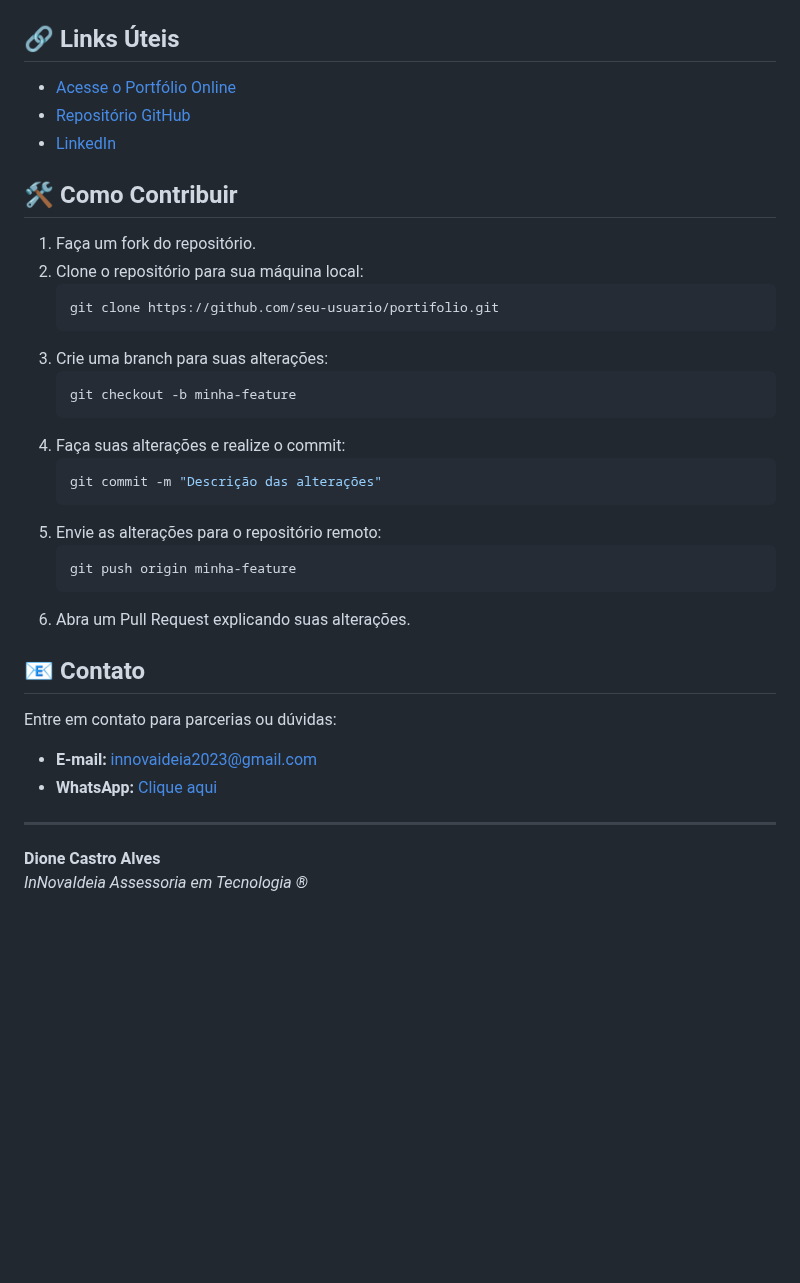
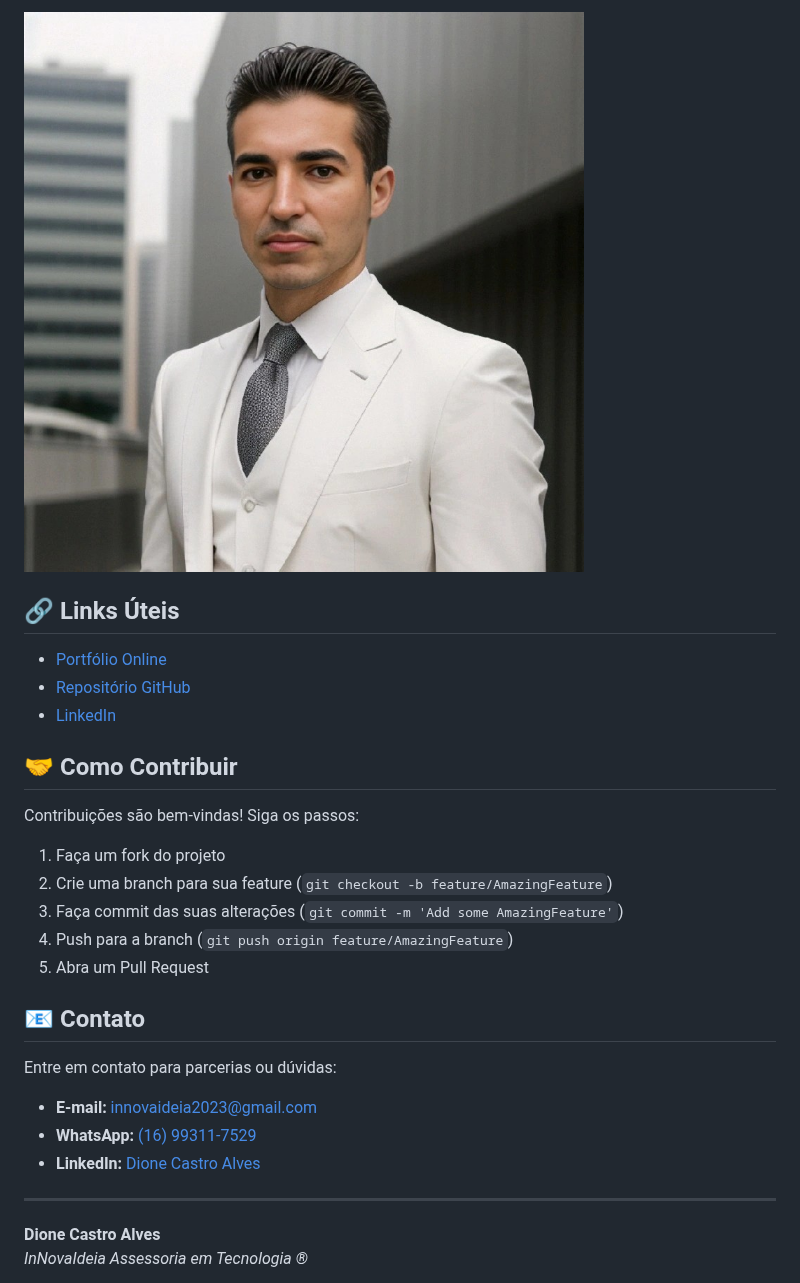
Before and after one commit to Foxactive1/innovaideia.github.io, a Markdown page: readme.md, the part around one of its changes. Drawn GitHub-style; blank space fills up the shorter version.

````diff
--- a/readme.md
+++ b/readme.md
@@ -47,36 +71,28 @@ Tenho ampla experiência com tecnologias como:
+![Prévia do Portfólio](logo_portifolio.jpg)
 
 ## 🔗 Links Úteis
 
-- [Acesse o Portfólio Online](https://innovaideia-github-io.vercel.app)
+- [Portfólio Online](https://innovaideia-github-io.vercel.app)
 - [Repositório GitHub](https://github.com/Foxactive1)
 - [LinkedIn](https://www.linkedin.com/in/innovaideia2023)
 
-## 🛠️ Como Contribuir
+## 🤝 Como Contribuir
 
-1. Faça um fork do repositório.
-2. Clone o repositório para sua máquina local:
-   ```bash
-   git clone https://github.com/seu-usuario/portifolio.git
-   ```
-3. Crie uma branch para suas alterações:
-   ```bash
-   git checkout -b minha-feature
-   ```
-4. Faça suas alterações e realize o commit:
-   ```bash
-   git commit -m "Descrição das alterações"
-   ```
-5. Envie as alterações para o repositório remoto:
-   ```bash
-   git push origin minha-feature
-   ```
-6. Abra um Pull Request explicando suas alterações.
+Contribuições são bem-vindas! Siga os passos:
+
+1. Faça um fork do projeto
+2. Crie uma branch para sua feature (`git checkout -b feature/AmazingFeature`)
+3. Faça commit das suas alterações (`git commit -m 'Add some AmazingFeature'`)
+4. Push para a branch (`git push origin feature/AmazingFeature`)
+5. Abra um Pull Request
 
 ## 📧 Contato
 
 Entre em contato para parcerias ou dúvidas:
+
 - **E-mail:** [innovaideia2023@gmail.com](mailto:innovaideia2023@gmail.com)
-- **WhatsApp:** [Clique aqui](https://wa.me/5516993117529)
+- **WhatsApp:** [(16) 99311-7529](https://wa.me/5516993117529)
+- **LinkedIn:** [Dione Castro Alves](https://www.linkedin.com/in/innovaideia2023)
 
 ---
 
````
Also changed, not shown: other parts of readme.md (+51 -27 lines).
